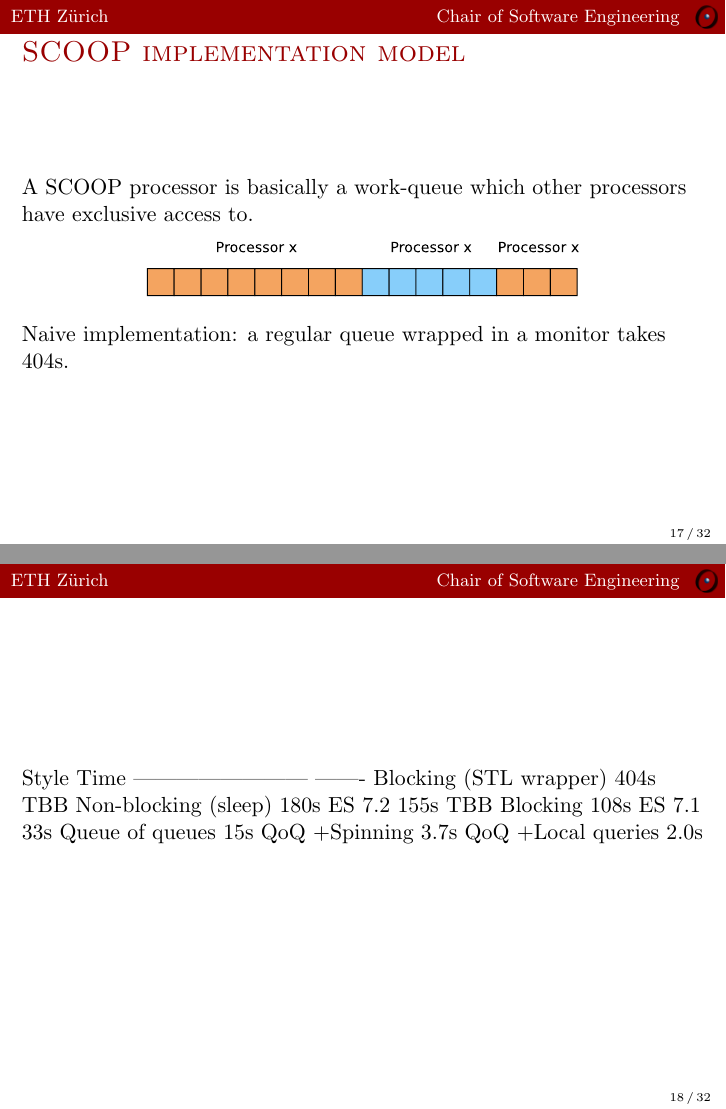
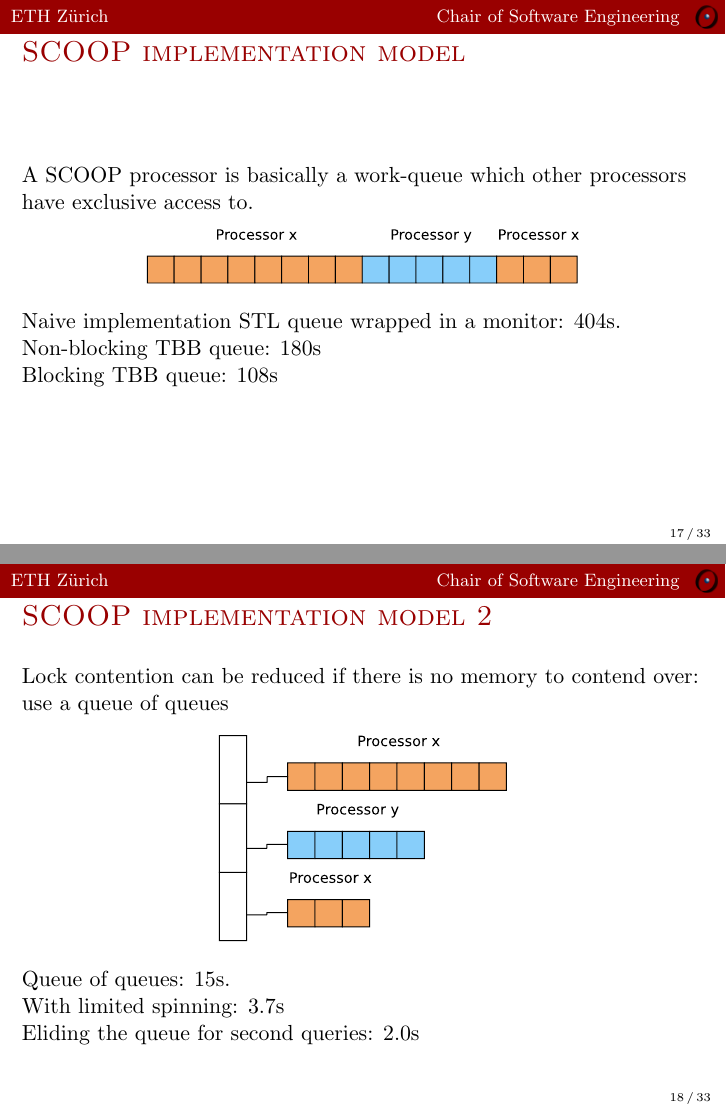
Before and after one commit to scottgw/concbench, LaTeX slides (slides/proof-of-concept-comparison/main.tex): pages 17 and 18 of 32 before the commit and pages 17 and 18 of 33 after it, joined at a grey line. Compiled offline with pdfLaTeX.

Commit message:
Updates to presentation, explaining queue options.

```diff
--- a/slides/proof-of-concept-comparison/main.tex
+++ b/slides/proof-of-concept-comparison/main.tex
@@ -118,21 +118,47 @@ end
     \includegraphics[width=3in]{queue-naive}
   \end{center}
 
-  Naive implementation: a regular queue wrapped in a monitor
-  takes 404s.
+  Naive implementation STL queue wrapped in a monitor: 404s.
+
+  Non-blocking TBB queue: 180s
+
+  Blocking TBB queue: 108s
 \end{frame}
 
 \begin{frame}
-                   Style      Time
-------------------------   -------
-Blocking (STL wrapper)        404s
-TBB Non-blocking (sleep)      180s
-ES 7.2                        155s
-TBB Blocking                  108s
-ES 7.1                         33s
-Queue of queues                15s
-QoQ +Spinning                 3.7s
-QoQ +Local queries            2.0s
+  \frametitle{SCOOP implementation model 2}
+
+  Lock contention can be reduced if there is no
+  memory to contend over:
+  use a queue of queues
+
+  \begin{center}
+    \includegraphics[width=2in]{queue-of-queues}
+  \end{center}
+
+  Queue of queues: 15s.
+
+  With limited spinning: 3.7s
+
+  Eliding the queue for second queries: 2.0s
+\end{frame}
+
+\begin{frame}
+  \frametitle{Putting them all together}
+
+  \begin{center}
+  \begin{tabular}{r|r}
+    Style &  Time  \\ \hline
+    Blocking (STL wrapper)   &  404s \\
+    TBB Non-blocking (sleep  &  180s \\
+    ES 7.2                   &  155s \\
+    TBB Blocking             &  108s \\
+    ES 7.1                   &   33s \\
+    Queue of queues          &   15s \\
+    QoQ + Spinning           &  3.7s \\
+    QoQ + Local queries      &  2.0s \\
+  \end{tabular}
+  \end{center}
 \end{frame}
 
 \begin{frame}
```
Also changed, not shown: slides/proof-of-concept-comparison/queue-naive.pdf, slides/proof-of-concept-comparison/queue-of-queues.pdf, slides/proof-of-concept-comparison/queue.svg.
